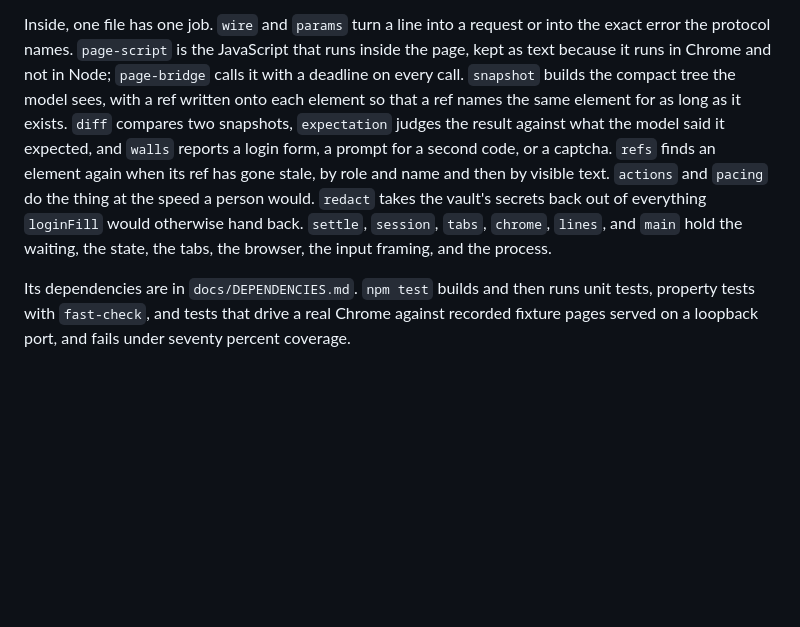
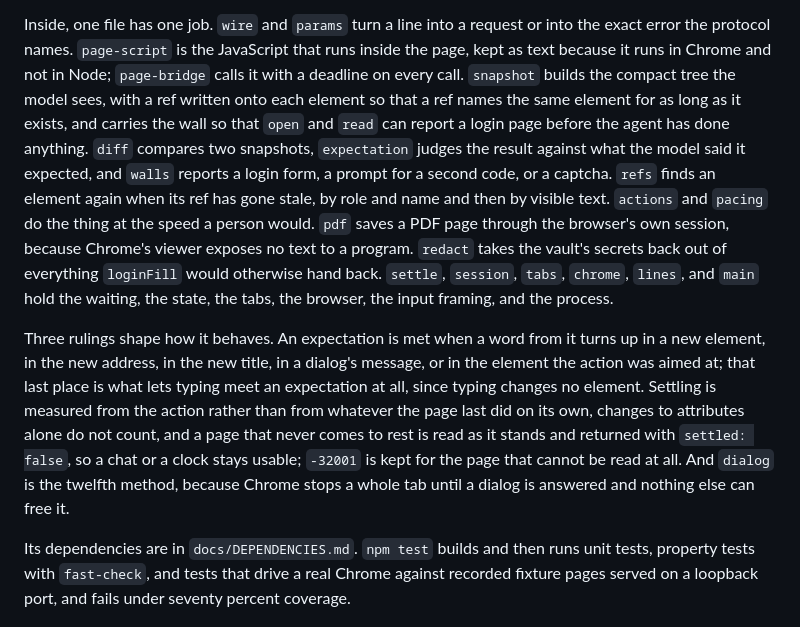
Before and after one commit to JaredTate/nerdgenie, a Markdown page: ARCHITECTURE.md, the part around one of its changes. GitHub-like rendering; blank space fills up the shorter version.

```diff
--- a/ARCHITECTURE.md
+++ b/ARCHITECTURE.md
@@ -115,14 +115,28 @@ into the exact error the protocol names. `page-script` is the JavaScript that ru
 inside the page, kept as text because it runs in Chrome and not in Node;
 `page-bridge` calls it with a deadline on every call. `snapshot` builds the compact
 tree the model sees, with a ref written onto each element so that a ref names the
-same element for as long as it exists. `diff` compares two snapshots, `expectation`
-judges the result against what the model said it expected, and `walls` reports a
-login form, a prompt for a second code, or a captcha. `refs` finds an element again
-when its ref has gone stale, by role and name and then by visible text. `actions`
-and `pacing` do the thing at the speed a person would. `redact` takes the vault's
-secrets back out of everything `loginFill` would otherwise hand back. `settle`,
-`session`, `tabs`, `chrome`, `lines`, and `main` hold the waiting, the state, the
-tabs, the browser, the input framing, and the process.
+same element for as long as it exists, and carries the wall so that `open` and
+`read` can report a login page before the agent has done anything. `diff` compares
+two snapshots, `expectation` judges the result against what the model said it
+expected, and `walls` reports a login form, a prompt for a second code, or a
+captcha. `refs` finds an element again when its ref has gone stale, by role and
+name and then by visible text. `actions` and `pacing` do the thing at the speed a
+person would. `pdf` saves a PDF page through the browser's own session, because
+Chrome's viewer exposes no text to a program. `redact` takes the vault's secrets
+back out of everything `loginFill` would otherwise hand back. `settle`, `session`,
+`tabs`, `chrome`, `lines`, and `main` hold the waiting, the state, the tabs, the
+browser, the input framing, and the process.
+
+Three rulings shape how it behaves. An expectation is met when a word from it
+turns up in a new element, in the new address, in the new title, in a dialog's
+message, or in the element the action was aimed at; that last place is what lets
+typing meet an expectation at all, since typing changes no element. Settling is
+measured from the action rather than from whatever the page last did on its own,
+changes to attributes alone do not count, and a page that never comes to rest is
+read as it stands and returned with `settled: false`, so a chat or a clock stays
+usable; `-32001` is kept for the page that cannot be read at all. And `dialog` is
+the twelfth method, because Chrome stops a whole tab until a dialog is answered
+and nothing else can free it.
 
 Its dependencies are in `docs/DEPENDENCIES.md`. `npm test` builds and then runs
 unit tests, property tests with `fast-check`, and tests that drive a real Chrome
```
Also changed, not shown: other parts of ARCHITECTURE.md (+1 -1 lines), REPO_MAP.md (+73 -0 lines).
